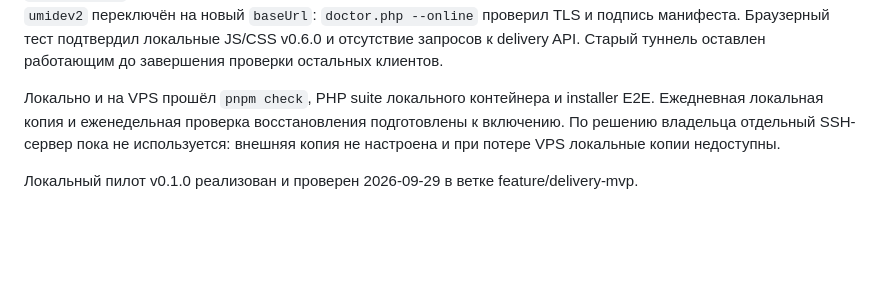
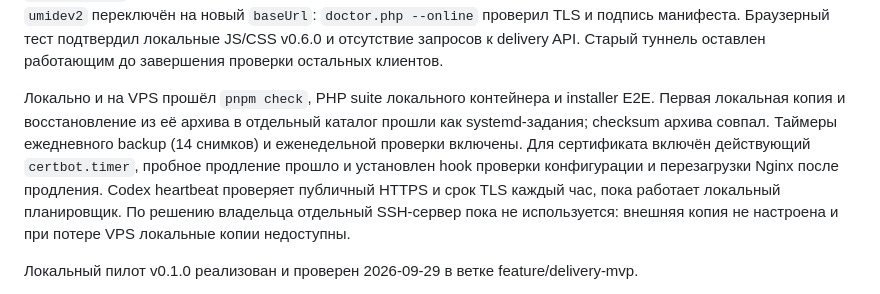
Before and after one commit to agkovalev/umi-consent-delivery, a Markdown page: STATUS.md, the part around the change. Drawn GitHub-style; blank space fills up the shorter version.

Commit message:
docs(status): record verified production deployment

```diff
--- a/STATUS.md
+++ b/STATUS.md
@@ -20,10 +20,14 @@ Certbot действующего timer прошло. `umidev2` переключ
 оставлен работающим до завершения проверки остальных клиентов.
 
 Локально и на VPS прошёл `pnpm check`, PHP suite локального контейнера и
-installer E2E. Ежедневная локальная копия и еженедельная проверка восстановления
-подготовлены к включению. По решению владельца отдельный SSH-сервер пока не
-используется: внешняя копия не настроена и при потере VPS локальные копии
-недоступны.
+installer E2E. Первая локальная копия и восстановление из её архива в отдельный
+каталог прошли как systemd-задания; checksum архива совпал. Таймеры ежедневного
+backup (14 снимков) и еженедельной проверки включены. Для сертификата включён
+действующий `certbot.timer`, пробное продление прошло и установлен hook проверки
+конфигурации и перезагрузки Nginx после продления. Codex heartbeat проверяет
+публичный HTTPS и срок TLS каждый час, пока работает локальный планировщик.
+По решению владельца отдельный SSH-сервер пока не используется: внешняя копия
+не настроена и при потере VPS локальные копии недоступны.
 
 Локальный пилот v0.1.0 реализован и проверен 2026-09-29 в ветке feature/delivery-mvp.
 
```
